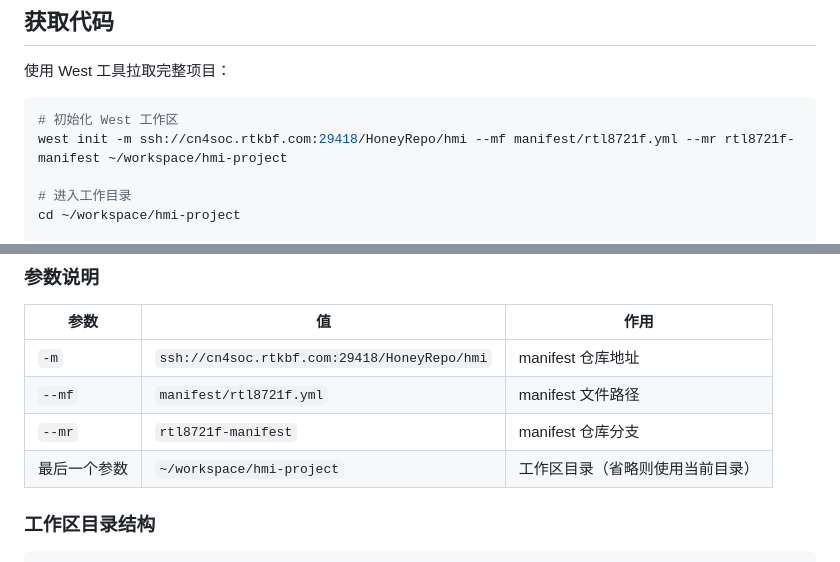
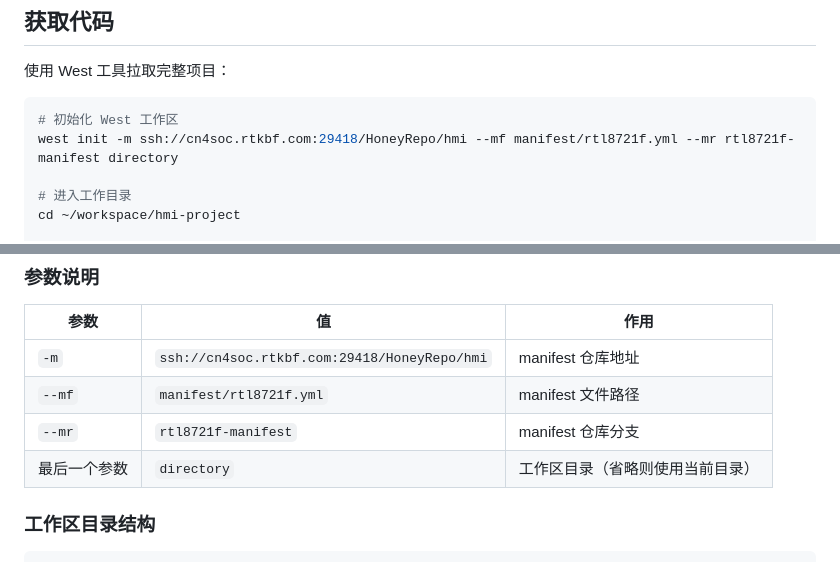
Before and after one commit to realmcu/hmi, a Markdown page: README.md, 2 parts joined by grey strips. GitHub-like rendering.

Commit message:
SDK: update README.md
Change-Id: I8494f2986a88664dbb0bf140f692b3bbb70956c2

````diff
--- a/README.md
+++ b/README.md
@@ -41,7 +41,7 @@ hmi/
 
 ```bash
 # 初始化 West 工作区
-west init -m ssh://cn4soc.rtkbf.com:29418/HoneyRepo/hmi --mf manifest/rtl8721f.yml --mr rtl8721f-manifest ~/workspace/hmi-project
+west init -m ssh://cn4soc.rtkbf.com:29418/HoneyRepo/hmi --mf manifest/rtl8721f.yml --mr rtl8721f-manifest directory
 
 # 进入工作目录
 cd ~/workspace/hmi-project
@@ -57,7 +57,7 @@ west update
 | `-m` | `ssh://cn4soc.rtkbf.com:29418/HoneyRepo/hmi` | manifest 仓库地址 |
 | `--mf` | `manifest/rtl8721f.yml` | manifest 文件路径 |
 | `--mr` | `rtl8721f-manifest` | manifest 仓库分支 |
-| 最后一个参数 | `~/workspace/hmi-project` | 工作区目录（省略则使用当前目录） |
+| 最后一个参数 | `directory` | 工作区目录（省略则使用当前目录） |
 
 ### 工作区目录结构
 
````
